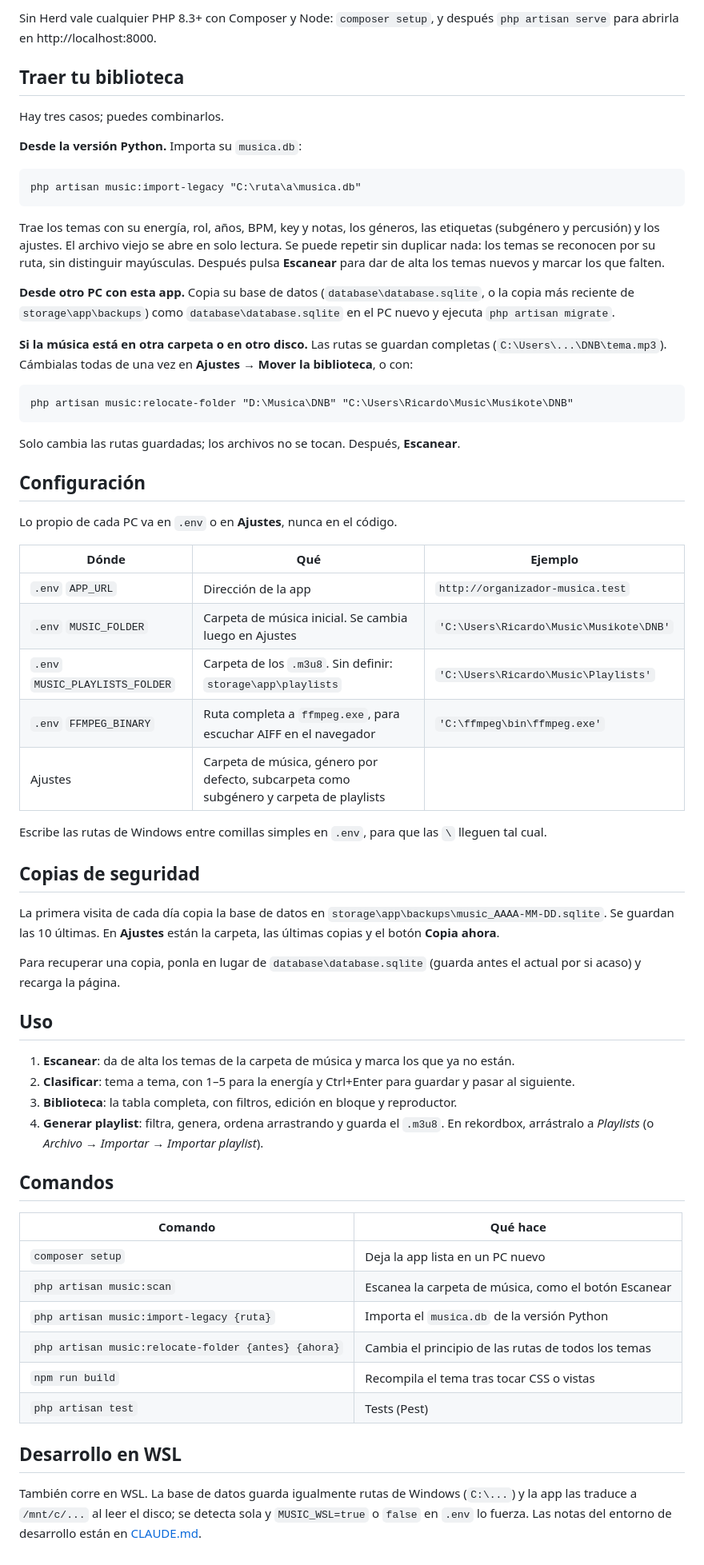
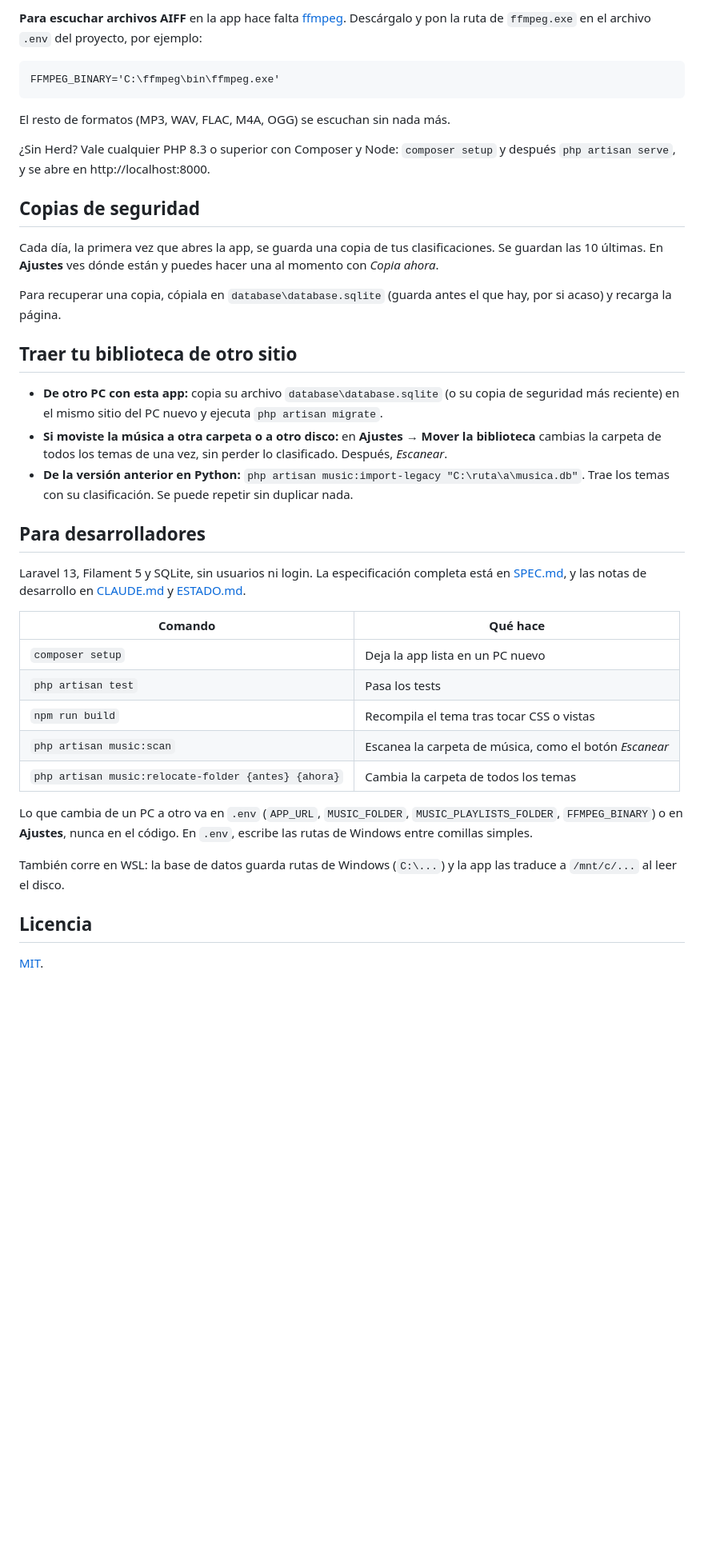
Before and after one commit to Reddo-1/organizador-musica, a Markdown page: README.md, the part around one of its changes. Shown at 80% size. GitHub-like rendering; blank space fills up the shorter version.

````diff
--- a/README.md
+++ b/README.md
@@ -18,62 +39,40 @@ La app **solo lee** los archivos de audio: nunca los modifica, mueve, renombra n
 
-Sin Herd vale cualquier PHP 8.3+ con Composer y Node: `composer setup`, y después `php artisan serve` para abrirla en http://localhost:8000.
+**Para escuchar archivos AIFF** en la app hace falta [ffmpeg](https://www.gyan.dev/ffmpeg/builds/). Descárgalo y pon la ruta de `ffmpeg.exe` en el archivo `.env` del proyecto, por ejemplo:
+```
+FFMPEG_BINARY='C:\ffmpeg\bin\ffmpeg.exe'
+```
+El resto de formatos (MP3, WAV, FLAC, M4A, OGG) se escuchan sin nada más.
 
-## Traer tu biblioteca
-
-Hay tres casos; puedes combinarlos.
-
-**Desde la versión Python.** Importa su `musica.db`:
-```
-php artisan music:import-legacy "C:\ruta\a\musica.db"
-```
-Trae los temas con su energía, rol, años, BPM, key y notas, los géneros, las etiquetas (subgénero y percusión) y los ajustes. El archivo viejo se abre en solo lectura. Se puede repetir sin duplicar nada: los temas se reconocen por su ruta, sin distinguir mayúsculas. Después pulsa **Escanear** para dar de alta los temas nuevos y marcar los que falten.
-
-**Desde otro PC con esta app.** Copia su base de datos (`database\database.sqlite`, o la copia más reciente de `storage\app\backups`) como `database\database.sqlite` en el PC nuevo y ejecuta `php artisan migrate`.
-
-**Si la música está en otra carpeta o en otro disco.** Las rutas se guardan completas (`C:\Users\...\DNB\tema.mp3`). Cámbialas todas de una vez en **Ajustes → Mover la biblioteca**, o con:
-```
-php artisan music:relocate-folder "D:\Musica\DNB" "C:\Users\Ricardo\Music\Musikote\DNB"
-```
-Solo cambia las rutas guardadas; los archivos no se tocan. Después, **Escanear**.
-
-## Configuración
-
-Lo propio de cada PC va en `.env` o en **Ajustes**, nunca en el código.
-
-| Dónde | Qué | Ejemplo |
-|---|---|---|
-| `.env` `APP_URL` | Dirección de la app | `http://organizador-musica.test` |
-| `.env` `MUSIC_FOLDER` | Carpeta de música inicial. Se cambia luego en Ajustes | `'C:\Users\Ricardo\Music\Musikote\DNB'` |
-| `.env` `MUSIC_PLAYLISTS_FOLDER` | Carpeta de los `.m3u8`. Sin definir: `storage\app\playlists` | `'C:\Users\Ricardo\Music\Playlists'` |
-| `.env` `FFMPEG_BINARY` | Ruta completa a `ffmpeg.exe`, para escuchar AIFF en el navegador | `'C:\ffmpeg\bin\ffmpeg.exe'` |
-| Ajustes | Carpeta de música, género por defecto, subcarpeta como subgénero y carpeta de playlists | |
-
-Escribe las rutas de Windows entre comillas simples en `.env`, para que las `\` lleguen tal cual.
+¿Sin Herd? Vale cualquier PHP 8.3 o superior con Composer y Node: `composer setup` y después `php artisan serve`, y se abre en http://localhost:8000.
 
 ## Copias de seguridad
 
-La primera visita de cada día copia la base de datos en `storage\app\backups\music_AAAA-MM-DD.sqlite`. Se guardan las 10 últimas. En **Ajustes** están la carpeta, las últimas copias y el botón **Copia ahora**.
+Cada día, la primera vez que abres la app, se guarda una copia de tus clasificaciones. Se guardan las 10 últimas. En **Ajustes** ves dónde están y puedes hacer una al momento con *Copia ahora*.
 
-Para recuperar una copia, ponla en lugar de `database\database.sqlite` (guarda antes el actual por si acaso) y recarga la página.
+Para recuperar una copia, cópiala en `database\database.sqlite` (guarda antes el que hay, por si acaso) y recarga la página.
 
-## Uso
+## Traer tu biblioteca de otro sitio
 
-1. **Escanear**: da de alta los temas de la carpeta de música y marca los que ya no están.
-2. **Clasificar**: tema a tema, con 1–5 para la energía y Ctrl+Enter para guardar y pasar al siguiente.
-3. **Biblioteca**: la tabla completa, con filtros, edición en bloque y reproductor.
-4. **Generar playlist**: filtra, genera, ordena arrastrando y guarda el `.m3u8`. En rekordbox, arrástralo a *Playlists* (o *Archivo → Importar → Importar playlist*).
+- **De otro PC con esta app:** copia su archivo `database\database.sqlite` (o su copia de seguridad más reciente) en el mismo sitio del PC nuevo y ejecuta `php artisan migrate`.
+- **Si moviste la música a otra carpeta o a otro disco:** en **Ajustes → Mover la biblioteca** cambias la carpeta de todos los temas de una vez, sin perder lo clasificado. Después, *Escanear*.
+- **De la versión anterior en Python:** `php artisan music:import-legacy "C:\ruta\a\musica.db"`. Trae los temas con su clasificación. Se puede repetir sin duplicar nada.
 
-## Comandos
+## Para desarrolladores
+
+Laravel 13, Filament 5 y SQLite, sin usuarios ni login. La especificación completa está en [SPEC.md](SPEC.md), y las notas de desarrollo en [CLAUDE.md](CLAUDE.md) y [ESTADO.md](ESTADO.md).
 
 | Comando | Qué hace |
 |---|---|
 | `composer setup` | Deja la app lista en un PC nuevo |
-| `php artisan music:scan` | Escanea la carpeta de música, como el botón Escanear |
-| `php artisan music:import-legacy {ruta}` | Importa el `musica.db` de la versión Python |
-| `php artisan music:relocate-folder {antes} {ahora}` | Cambia el principio de las rutas de todos los temas |
+| `php artisan test` | Pasa los tests |
 | `npm run build` | Recompila el tema tras tocar CSS o vistas |
-| `php artisan test` | Tests (Pest) |
+| `php artisan music:scan` | Escanea la carpeta de música, como el botón *Escanear* |
+| `php artisan music:relocate-folder {antes} {ahora}` | Cambia la carpeta de todos los temas |
 
-## Desarrollo en WSL
+Lo que cambia de un PC a otro va en `.env` (`APP_URL`, `MUSIC_FOLDER`, `MUSIC_PLAYLISTS_FOLDER`, `FFMPEG_BINARY`) o en **Ajustes**, nunca en el código. En `.env`, escribe las rutas de Windows entre comillas simples.
 
-También corre en WSL. La base de datos guarda igualmente rutas de Windows (`C:\...`) y la app las traduce a `/mnt/c/...` al leer el disco; se detecta sola y `MUSIC_WSL=true` o `false` en `.env` lo fuerza. Las notas del entorno de desarrollo están en [CLAUDE.md](CLAUDE.md).
+También corre en WSL: la base de datos guarda rutas de Windows (`C:\...`) y la app las traduce a `/mnt/c/...` al leer el disco.
+
+## Licencia
+
+[MIT](LICENSE).
````
Also changed, not shown: other parts of README.md (+30 -9 lines), ESTADO.md (+3 -3 lines), docs/screenshots/biblioteca.png (added), docs/screenshots/clasificar.png (added), docs/screenshots/generar.png (added).
